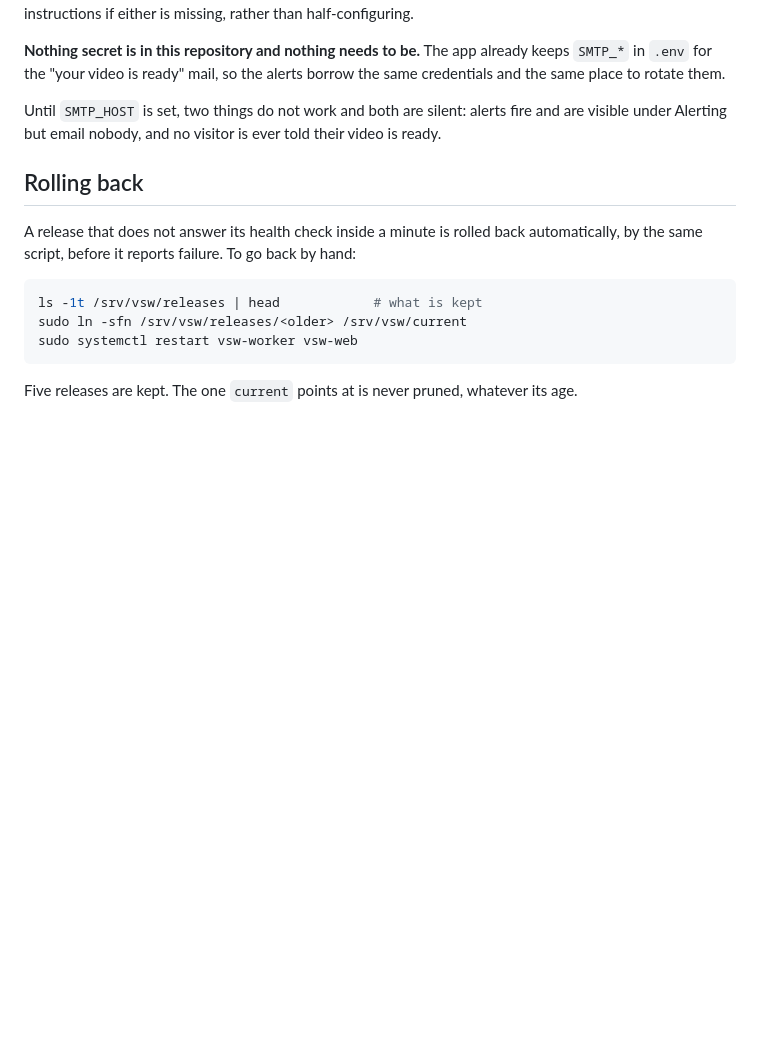
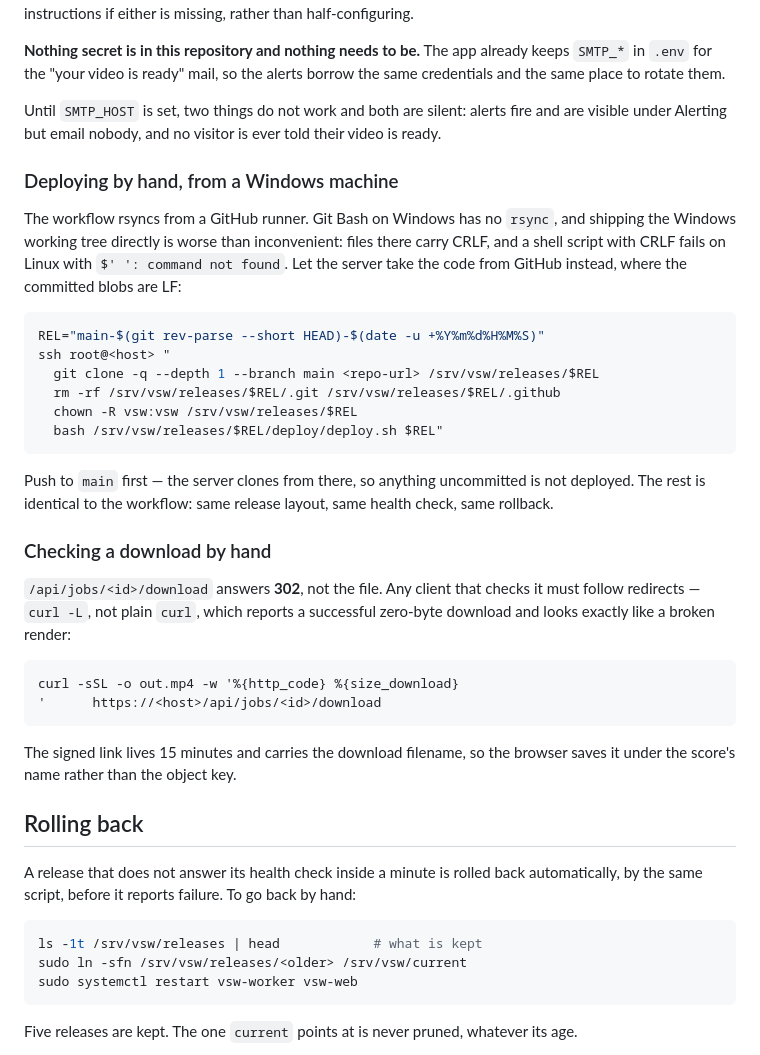
Before and after one commit to weefeen/VideoSync_webapp, a Markdown page: deploy/README.md, the part around the change. Drawn GitHub-style; blank space fills up the shorter version.

Commit message:
Note that a download is now a redirect, and how to deploy from Windows
Two things learned by deploying and testing the release rather than assuming
it worked.

A DOWNLOAD IS A 302 AND PLAIN curl DOES NOT FOLLOW IT. The end-to-end harness
reported "downloaded 0.0 MB" against a render that had in fact succeeded
completely: 131,321,451 bytes in the bucket, byte-identical to the local copy,
served correctly through a presigned link. `curl` without -L stores the
redirect body and exits 0, which is indistinguishable from a broken render at
a glance. Documented, because the next person to check a download by hand will
otherwise conclude the same wrong thing.

DEPLOYING FROM WINDOWS CANNOT USE THE WORKFLOW'S PATH. Git Bash has no rsync,
and shipping the Windows working tree is worse than inconvenient: those files
carry CRLF and a CRLF shell script fails on Linux with `$'\r': command not
found` — which has already cost time twice on this box. The server clones from
GitHub instead, where the committed blobs are LF.

Verified live on the test node at main-b304c4c:

  object in bucket   131,321,451 bytes, identical to the local copy
  jobs.object_key    set by the ledger from the worker's event
  download           302 -> presigned GET, 15 min, correct filename
  jobs.client        127.0.0.1 recorded, so the visitor list works
  migration          jobs.object_key added to the existing database

Co-Authored-By: Claude Opus 5 (1M context) <noreply@anthropic.com>

````diff
--- a/deploy/README.md
+++ b/deploy/README.md
@@ -157,6 +157,42 @@ Until `SMTP_HOST` is set, two things do not work and both are silent: alerts
 fire and are visible under Alerting but email nobody, and no visitor is ever
 told their video is ready.
 
+### Deploying by hand, from a Windows machine
+
+The workflow rsyncs from a GitHub runner. Git Bash on Windows has no `rsync`,
+and shipping the Windows working tree directly is worse than inconvenient:
+files there carry CRLF, and a shell script with CRLF fails on Linux with
+`$'
+': command not found`. Let the server take the code from GitHub instead,
+where the committed blobs are LF:
+
+```bash
+REL="main-$(git rev-parse --short HEAD)-$(date -u +%Y%m%d%H%M%S)"
+ssh root@<host> "
+  git clone -q --depth 1 --branch main <repo-url> /srv/vsw/releases/$REL
+  rm -rf /srv/vsw/releases/$REL/.git /srv/vsw/releases/$REL/.github
+  chown -R vsw:vsw /srv/vsw/releases/$REL
+  bash /srv/vsw/releases/$REL/deploy/deploy.sh $REL"
+```
+
+Push to `main` first — the server clones from there, so anything uncommitted
+is not deployed. The rest is identical to the workflow: same release layout,
+same health check, same rollback.
+
+### Checking a download by hand
+
+`/api/jobs/<id>/download` answers **302**, not the file. Any client that
+checks it must follow redirects — `curl -L`, not plain `curl`, which reports
+a successful zero-byte download and looks exactly like a broken render:
+
+```bash
+curl -sSL -o out.mp4 -w '%{http_code} %{size_download}
+'      https://<host>/api/jobs/<id>/download
+```
+
+The signed link lives 15 minutes and carries the download filename, so the
+browser saves it under the score's name rather than the object key.
+
 ## Rolling back
 
 A release that does not answer its health check inside a minute is rolled
````
